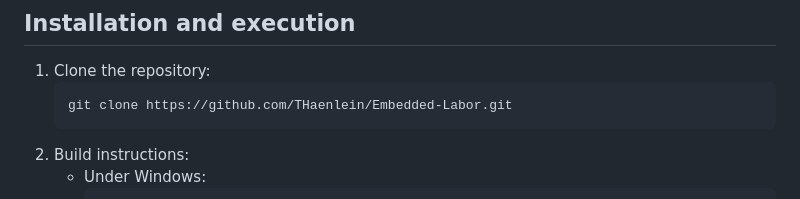
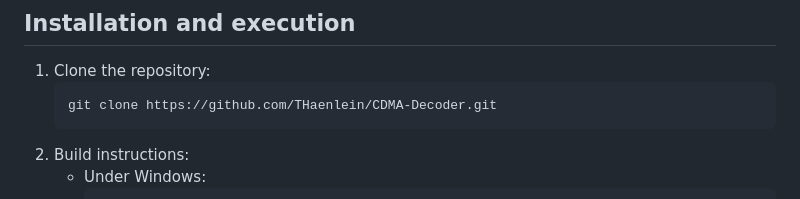
Before and after one commit to THaenlein/CDMA-Decoder, a Markdown page: README.md, the part around the change. Drawn GitHub-style.

````diff
--- a/README.md
+++ b/README.md
@@ -41,7 +41,7 @@ The runtime analysis was carried out in both C\+\+ and C. The optimized versions
 ## Installation and execution
 1. Clone the repository:
    ```bash
-   git clone https://github.com/THaenlein/Embedded-Labor.git
+   git clone https://github.com/THaenlein/CDMA-Decoder.git
    ```
 2. Build instructions:
    - Under Windows:
````
